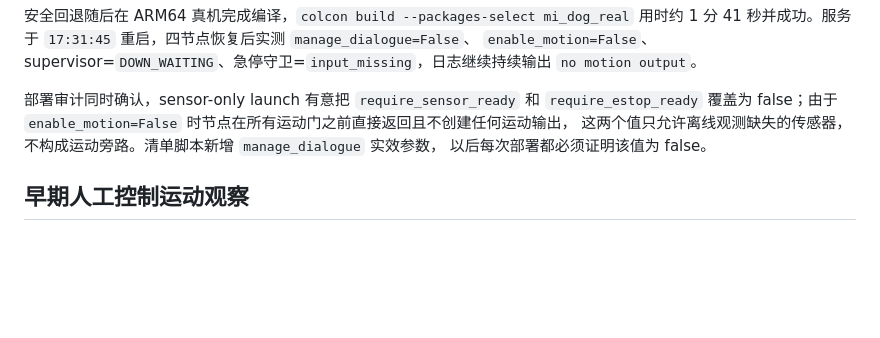
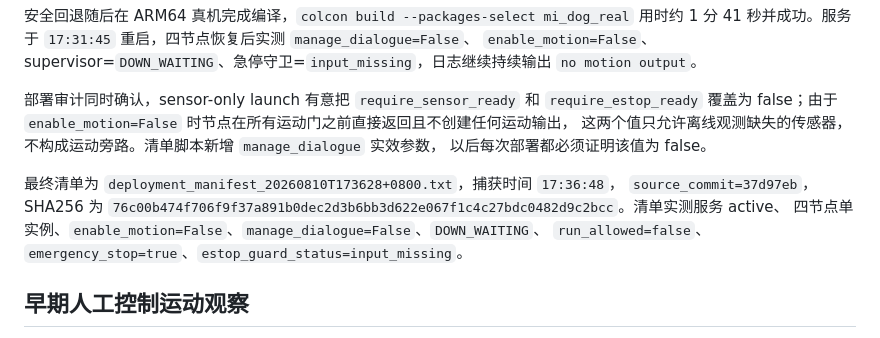
Before and after one commit to petershe1by/mi_dog, a Markdown page: docs/REAL_ROBOT_TEST_DATA.md, the part around the change. Rendered like a GitHub page; blank space fills up the shorter version.

Commit message:
Record dialogue-safe robot deployment

```diff
--- a/docs/REAL_ROBOT_TEST_DATA.md
+++ b/docs/REAL_ROBOT_TEST_DATA.md
@@ -302,6 +302,12 @@ supervisor 进入 `PAUSED`，离线提示音于 `16:33:45` 完成；期间持续
 这两个值只允许离线观测缺失的传感器，不构成运动旁路。清单脚本新增 `manage_dialogue` 实效参数，
 以后每次部署都必须证明该值为 false。
 
+最终清单为 `deployment_manifest_20260810T173628+0800.txt`，捕获时间 `17:36:48`，
+`source_commit=37d97eb`，SHA256 为
+`76c00b474f706f9f37a891b0dec2d3b6bb3d622e067f1c4c27bdc0482d9c2bcc`。清单实测服务 active、
+四节点单实例、`enable_motion=False`、`manage_dialogue=False`、`DOWN_WAITING`、
+`run_allowed=false`、`emergency_stop=true`、`estop_guard_status=input_missing`。
+
 ## 早期人工控制运动观察
 
 这些试验发生在安全场地，由用户现场确认，但没有保存同步里程计、轨迹文件或控制版本，
```
Also changed, not shown: docs/PROJECT_HANDOFF.md (+4 -0 lines), docs/WORKLOG.md (+3 -0 lines).
